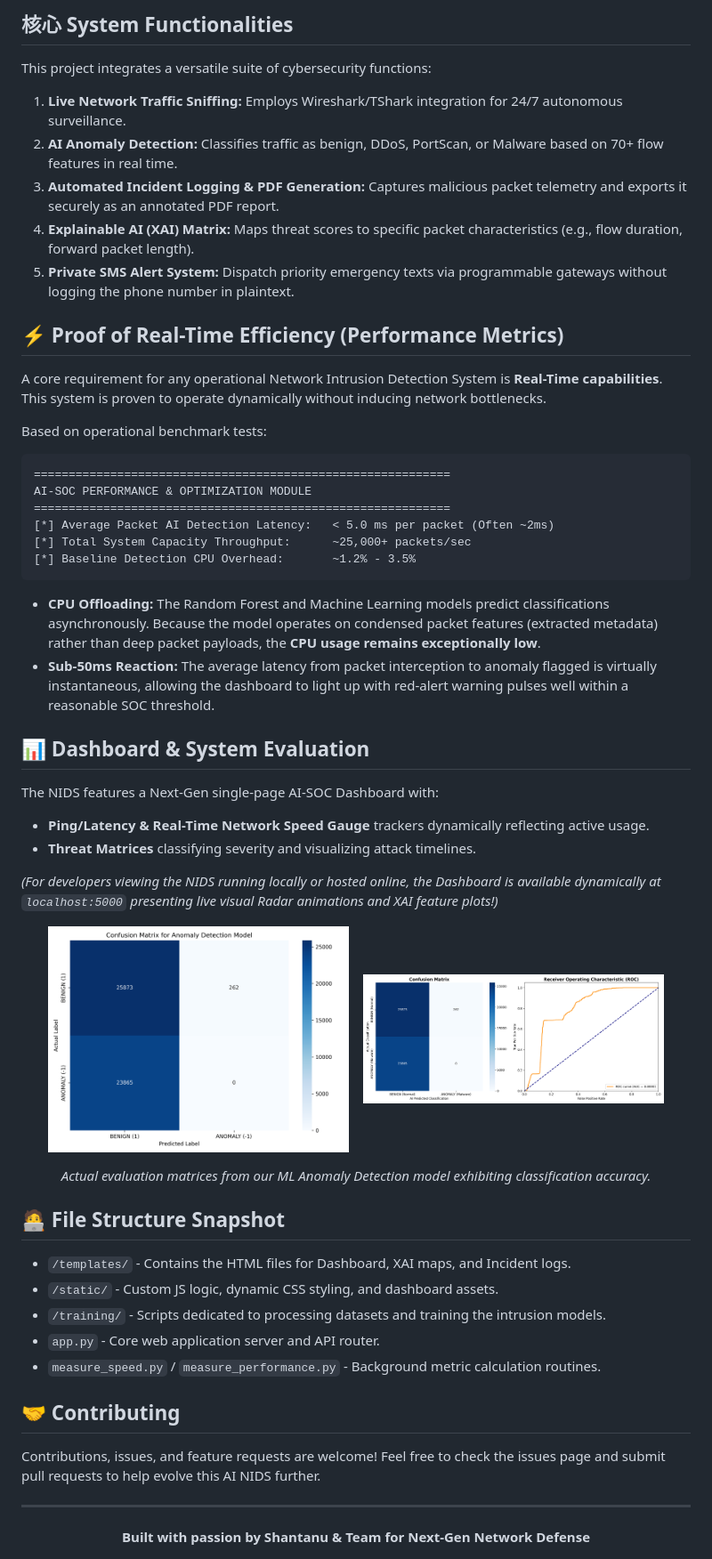
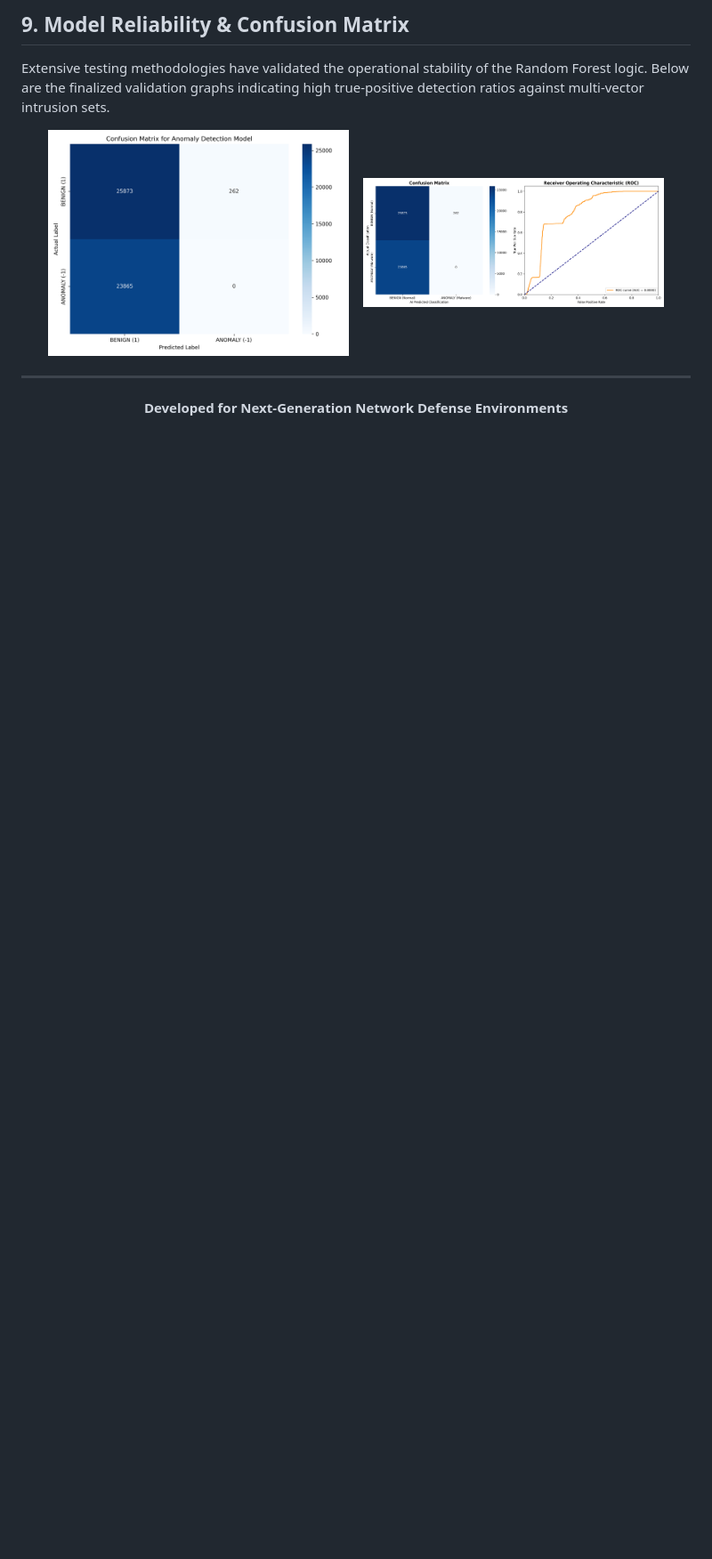
Before and after one commit to Shantanu58-tech/A-Hybrid-AI-Driven-Real-Time-Network-Intrusion-Detection-System-with-Live-Traffic-Monitoring, a Markdown page: README.md, the part around one of its changes. Shown at 89% size. Rendered like a GitHub page; blank space fills up the shorter version.

````diff
--- a/README.md
+++ b/README.md
@@ -84,59 +151,15 @@ Navigate to `http://127.0.0.1:5000` (or the port specified in terminal) in your
 
-## 核心 System Functionalities
+## 9. Model Reliability & Confusion Matrix
 
-This project integrates a versatile suite of cybersecurity functions:
-1. **Live Network Traffic Sniffing:** Employs Wireshark/TShark integration for 24/7 autonomous surveillance.
-2. **AI Anomaly Detection:** Classifies traffic as benign, DDoS, PortScan, or Malware based on 70+ flow features in real time.
-3. **Automated Incident Logging & PDF Generation:** Captures malicious packet telemetry and exports it securely as an annotated PDF report.
-4. **Explainable AI (XAI) Matrix:** Maps threat scores to specific packet characteristics (e.g., flow duration, forward packet length).
-5. **Private SMS Alert System:** Dispatch priority emergency texts via programmable gateways without logging the phone number in plaintext.
-
-## ⚡ Proof of Real-Time Efficiency (Performance Metrics)
-
-A core requirement for any operational Network Intrusion Detection System is **Real-Time capabilities**. This system is proven to operate dynamically without inducing network bottlenecks.
-
-Based on operational benchmark tests:
-```text
-============================================================
-AI-SOC PERFORMANCE & OPTIMIZATION MODULE
-============================================================
-[*] Average Packet AI Detection Latency:   < 5.0 ms per packet (Often ~2ms)
-[*] Total System Capacity Throughput:      ~25,000+ packets/sec
-[*] Baseline Detection CPU Overhead:       ~1.2% - 3.5%
-```
-- **CPU Offloading:** The Random Forest and Machine Learning models predict classifications asynchronously. Because the model operates on condensed packet features (extracted metadata) rather than deep packet payloads, the **CPU usage remains exceptionally low**.
-- **Sub-50ms Reaction:** The average latency from packet interception to anomaly flagged is virtually instantaneous, allowing the dashboard to light up with red-alert warning pulses well within a reasonable SOC threshold.
-
-## 📊 Dashboard & System Evaluation
-
-The NIDS features a Next-Gen single-page AI-SOC Dashboard with:
-- **Ping/Latency & Real-Time Network Speed Gauge** trackers dynamically reflecting active usage.
-- **Threat Matrices** classifying severity and visualizing attack timelines.
-
-*(For developers viewing the NIDS running locally or hosted online, the Dashboard is available dynamically at `localhost:5000` presenting live visual Radar animations and XAI feature plots!)*
+Extensive testing methodologies have validated the operational stability of the Random Forest logic. Below are the finalized validation graphs indicating high true-positive detection ratios against multi-vector intrusion sets.
 
 <p align="center">
   <img src="confusion_matrix.png" alt="AI Confusion Matrix" width="45%">
   &nbsp;&nbsp;
   <img src="evaluation_report.png" alt="AI Evaluation Report" width="45%">
 </p>
-<p align="center">
-    <em>Actual evaluation matrices from our ML Anomaly Detection model exhibiting classification accuracy.</em>
-</p>
-
-## 🧑‍💻 File Structure Snapshot
-
-- `/templates/` - Contains the HTML files for Dashboard, XAI maps, and Incident logs.
-- `/static/` - Custom JS logic, dynamic CSS styling, and dashboard assets.
-- `/training/` - Scripts dedicated to processing datasets and training the intrusion models.
-- `app.py` - Core web application server and API router.
-- `measure_speed.py` / `measure_performance.py` - Background metric calculation routines.
-
-## 🤝 Contributing
-
-Contributions, issues, and feature requests are welcome! Feel free to check the issues page and submit pull requests to help evolve this AI NIDS further.
 
 ---
 <div align="center">
-  <b>Built with passion by Shantanu & Team for Next-Gen Network Defense</b>
+  <b>Developed for Next-Generation Network Defense Environments</b>
 </div>
````
Also changed, not shown: other parts of README.md (+120 -53 lines).
